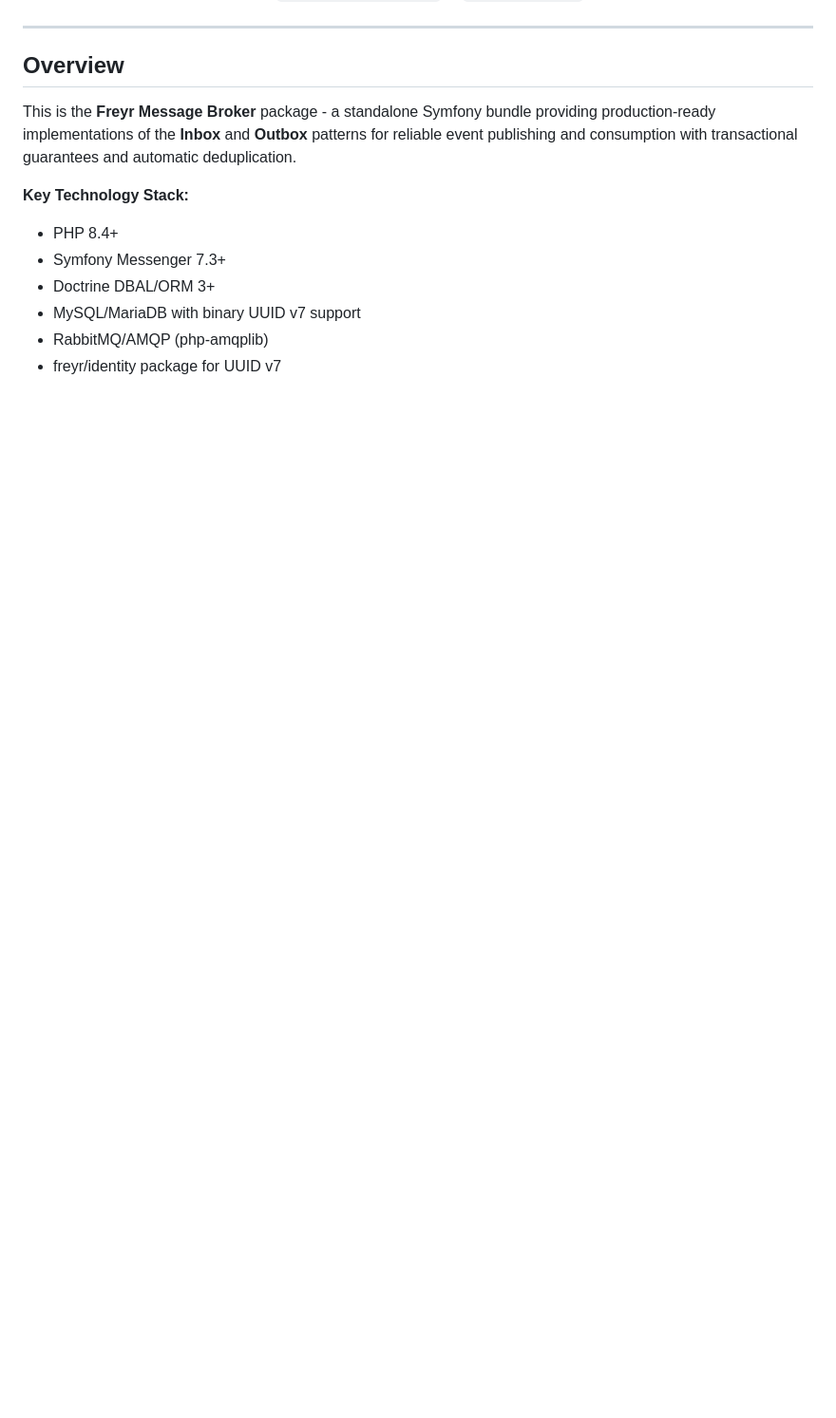
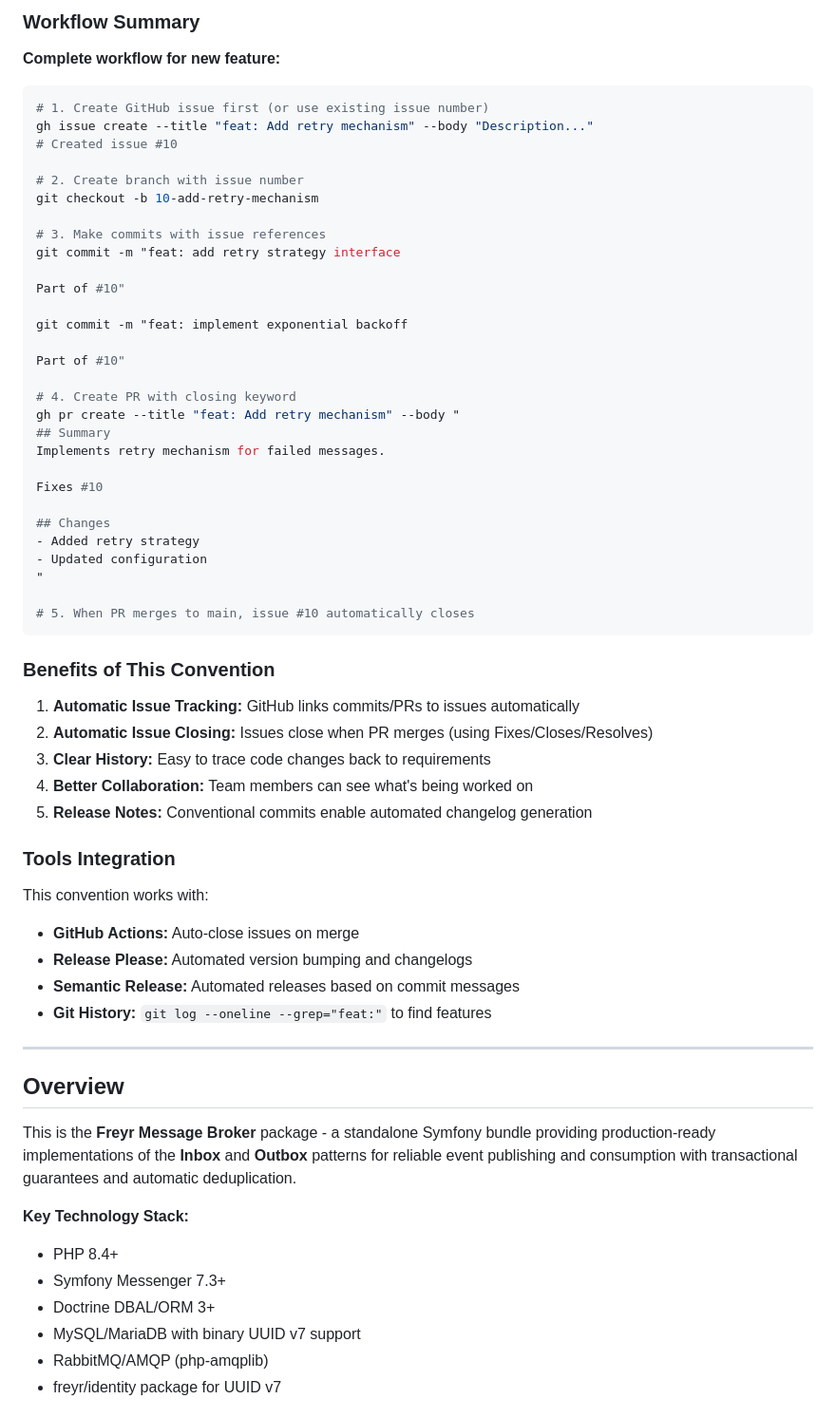
Before and after one commit to freyr/message-broker, a Markdown page: CLAUDE.md, the part around one of its changes. Shown at 95% size. Drawn GitHub-style; blank space fills up the shorter version.

````diff
--- a/CLAUDE.md
+++ b/CLAUDE.md
@@ -75,3 +230,54 @@ When running `/workflows:review`, leverage these agents as appropriate:
+### Workflow Summary
+
+**Complete workflow for new feature:**
+
+```bash
+# 1. Create GitHub issue first (or use existing issue number)
+gh issue create --title "feat: Add retry mechanism" --body "Description..."
+# Created issue #10
+
+# 2. Create branch with issue number
+git checkout -b 10-add-retry-mechanism
+
+# 3. Make commits with issue references
+git commit -m "feat: add retry strategy interface
+
+Part of #10"
+
+git commit -m "feat: implement exponential backoff
+
+Part of #10"
+
+# 4. Create PR with closing keyword
+gh pr create --title "feat: Add retry mechanism" --body "
+## Summary
+Implements retry mechanism for failed messages.
+
+Fixes #10
+
+## Changes
+- Added retry strategy
+- Updated configuration
+"
+
+# 5. When PR merges to main, issue #10 automatically closes
+```
+
+### Benefits of This Convention
+
+1. **Automatic Issue Tracking:** GitHub links commits/PRs to issues automatically
+2. **Automatic Issue Closing:** Issues close when PR merges (using Fixes/Closes/Resolves)
+3. **Clear History:** Easy to trace code changes back to requirements
+4. **Better Collaboration:** Team members can see what's being worked on
+5. **Release Notes:** Conventional commits enable automated changelog generation
+
+### Tools Integration
+
+This convention works with:
+- **GitHub Actions:** Auto-close issues on merge
+- **Release Please:** Automated version bumping and changelogs
+- **Semantic Release:** Automated releases based on commit messages
+- **Git History:** `git log --oneline --grep="feat:"` to find features
 
 ---
 
````
Also changed, not shown: other parts of CLAUDE.md (+155 -0 lines).
